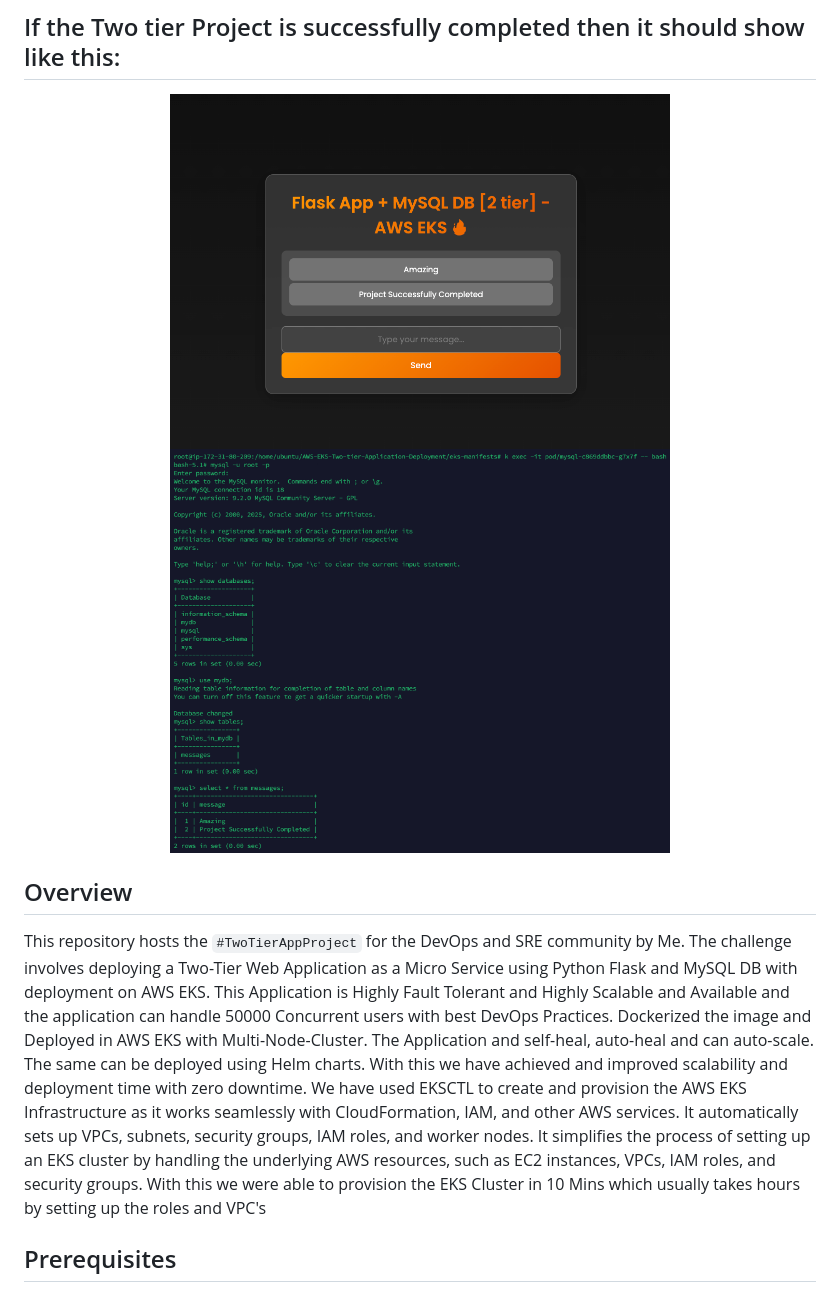
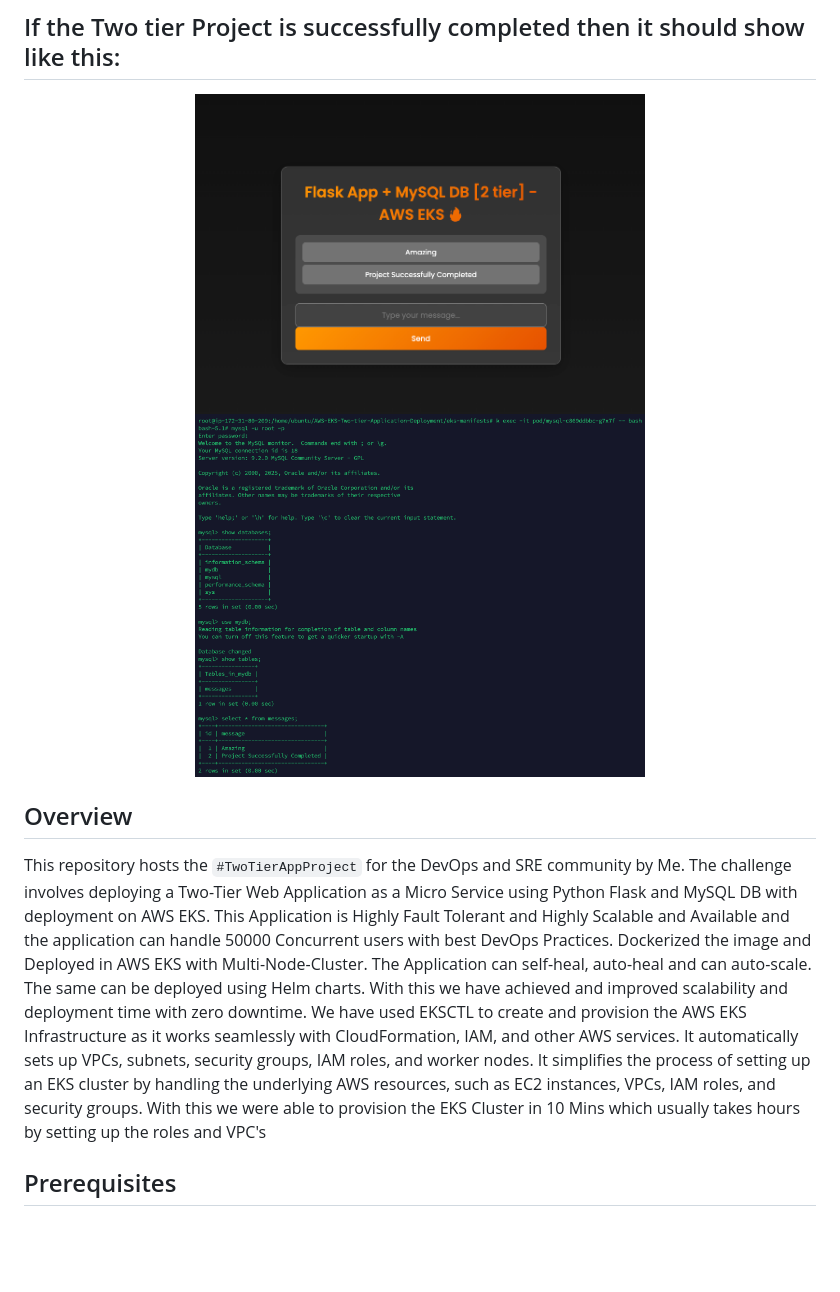
Before and after one commit to Devilspsychiccoder/AWS-EKS-Three-tier-Application-Deployment-, a Markdown page: README.md, the part around the change. Drawn GitHub-style; blank space fills up the shorter version.

```diff
--- a/README.md
+++ b/README.md
@@ -11,14 +11,14 @@
 ## If the Two tier Project is successfully completed then it should show like this:
 
 <p align="center">
-  <img src="/diagram/diagram3.png" width="500">
-  <img src="/diagram/diagram4.png" width="500">
+  <img src="/diagram/diagram3.png" width="450">
+  <img src="/diagram/diagram4.png" width="450">
 </p>
 
 
 ## Overview
 This repository hosts the `#TwoTierAppProject` for the DevOps and SRE community by Me.
-The challenge involves deploying a Two-Tier Web Application as a Micro Service using Python Flask and MySQL DB with deployment on AWS EKS. This Application is Highly Fault Tolerant and Highly Scalable and Available and the application can handle 50000 Concurrent users with best DevOps Practices. Dockerized the image and Deployed in AWS EKS with Multi-Node-Cluster. The Application and self-heal, auto-heal and can auto-scale. The same can be deployed using Helm charts. With this we have achieved and improved scalability and deployment time with zero downtime. We have used EKSCTL to create and provision the AWS EKS Infrastructure as it works seamlessly with CloudFormation, IAM, and other AWS services. It automatically sets up VPCs, subnets, security groups, IAM roles, and worker nodes. It simplifies the process of setting up an EKS cluster by handling the underlying AWS resources, such as EC2 instances, VPCs, IAM roles, and security groups. With this we were able to provision the EKS Cluster in 10 Mins which usually takes hours by setting up the roles and VPC's
+The challenge involves deploying a Two-Tier Web Application as a Micro Service using Python Flask and MySQL DB with deployment on AWS EKS. This Application is Highly Fault Tolerant and Highly Scalable and Available and the application can handle 50000 Concurrent users with best DevOps Practices. Dockerized the image and Deployed in AWS EKS with Multi-Node-Cluster. The Application can self-heal, auto-heal and can auto-scale. The same can be deployed using Helm charts. With this we have achieved and improved scalability and deployment time with zero downtime. We have used EKSCTL to create and provision the AWS EKS Infrastructure as it works seamlessly with CloudFormation, IAM, and other AWS services. It automatically sets up VPCs, subnets, security groups, IAM roles, and worker nodes. It simplifies the process of setting up an EKS cluster by handling the underlying AWS resources, such as EC2 instances, VPCs, IAM roles, and security groups. With this we were able to provision the EKS Cluster in 10 Mins which usually takes hours by setting up the roles and VPC's
 
 ## Prerequisites
 - Basic knowledge of Docker, and AWS services.
```
